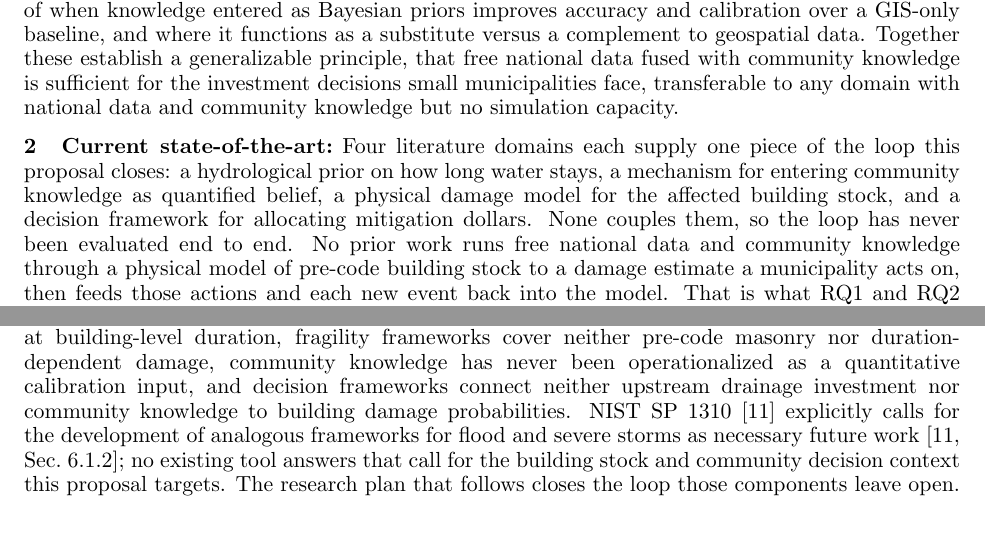
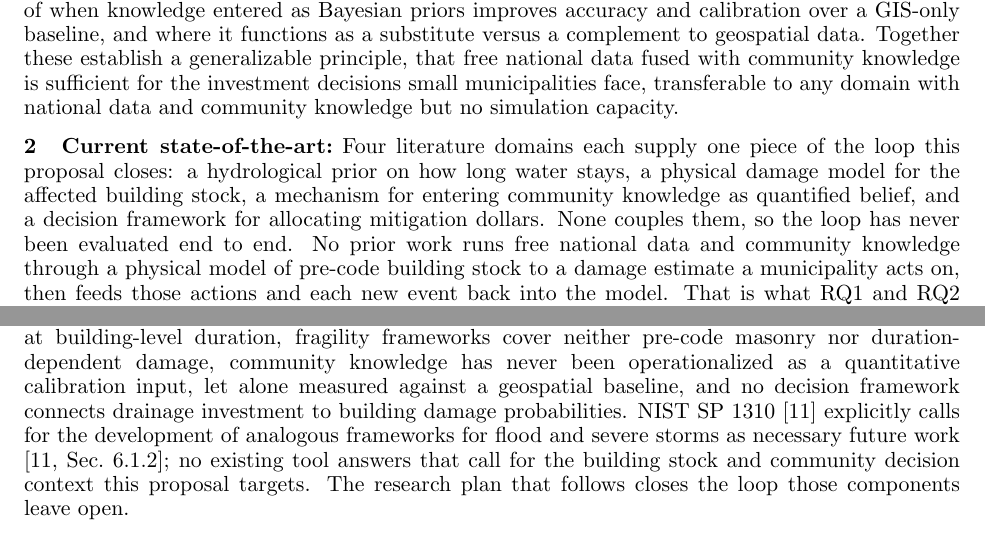
Before and after one commit to rkn2/2026nsfcir, a LaTeX document (Research_v3.tex): two parts of pages 2 and 4 of 22, joined at a grey line, cut so that both start at the same text. Compiled offline with pdfLaTeX.

Commit message:
§2 follow-ups: restore RQ2's gap in the summary, fix roadmap order
- Gap summary had silently dropped RQ2's comparative gap (community knowledge
  measured against a geospatial baseline), closing §2 in support of RQ1's loop
  claim only. Restored, and pulled the community-knowledge clause out of the
  decision-framework cell, which §2.4 does not establish.
- Opener's four-piece enumeration now follows subsection order (was 1,3,2,4).

Zero undefined references over the full log; body still 18pp.

Claude-Session: https://claude.ai/code/session_01Ajbo4bRqvbv9Q9zH3fx4DW

```diff
--- a/Research_v3.tex
+++ b/Research_v3.tex
@@ -206,9 +206,9 @@ simulation capacity.
 \section{Current state-of-the-art}
 
 Four literature domains each supply one piece of the loop this proposal closes: a
-hydrological prior on how long water stays, a mechanism for entering community
-knowledge as quantified belief, a physical damage model for the affected building
-stock, and a decision framework for allocating mitigation dollars. None couples them,
+hydrological prior on how long water stays, a physical damage model for the affected
+building stock, a mechanism for entering community knowledge as quantified belief,
+and a decision framework for allocating mitigation dollars. None couples them,
 so the loop has never been evaluated end to end. No prior work runs free national data
 and community knowledge through a physical model of pre-code building stock to a damage
 estimate a municipality acts on, then feeds those actions and each new event back into
@@ -337,8 +337,8 @@ The pieces exist; the loop does not. Each domain above supplies one component an
 stops at the interface with the next: mass balance models are uncharacterized at
 building-level duration, fragility frameworks cover neither pre-code masonry nor
 duration-dependent damage, community knowledge has never been operationalized as a
-quantitative calibration input, and decision frameworks connect neither upstream
-drainage investment nor community knowledge to building damage probabilities.
+quantitative calibration input, let alone measured against a geospatial baseline, and
+no decision framework connects drainage investment to building damage probabilities.
 NIST SP~1310 \cite{davis2024nist} explicitly calls for the development of analogous
 frameworks for flood and severe storms as necessary future work
 \cite[Sec.~6.1.2]{davis2024nist}; no existing tool answers that call for the
```
Also changed, not shown: Research_v3.pdf.
